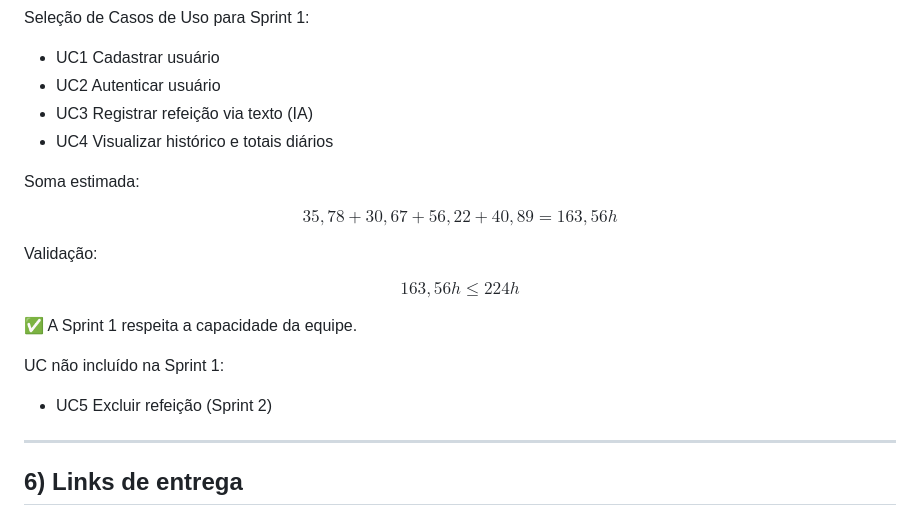
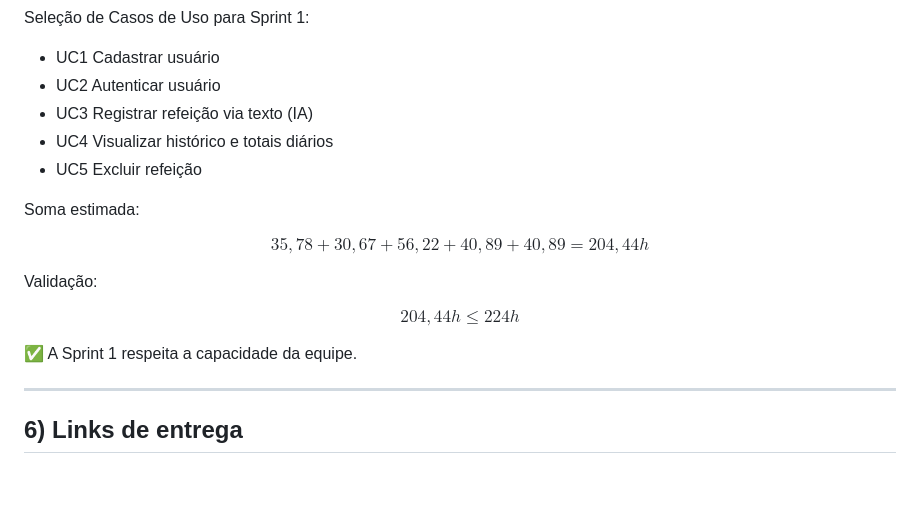
Before and after one commit to PedroSatoru/Gerenciador-de-Calorias, a Markdown page: estimativa.md, the part around the change. Drawn GitHub-style; blank space fills up the shorter version.

Commit message:
Revise estimated hours and add UC5 from Sprint 1
Updated estimated hours and validation for Sprint 1.

```diff
--- a/estimativa.md
+++ b/estimativa.md
@@ -158,19 +158,17 @@ Seleção de Casos de Uso para Sprint 1:
 - UC2 Autenticar usuário
 - UC3 Registrar refeição via texto (IA)
 - UC4 Visualizar histórico e totais diários
+- UC5 Excluir refeição
 
 Soma estimada:
 
-$$35{,}78 + 30{,}67 + 56{,}22 + 40{,}89 = 163{,}56h$$
+$$35{,}78 + 30{,}67 + 56{,}22 + 40{,}89 + 40{,}89 = 204{,}44h$$
 
 Validação:
 
-$$163{,}56h \leq 224h$$
+$$204{,}44h \leq 224h$$
 
 ✅ A Sprint 1 respeita a capacidade da equipe.
-
-UC não incluído na Sprint 1:
-- UC5 Excluir refeição (Sprint 2)
 
 ---
 
```
